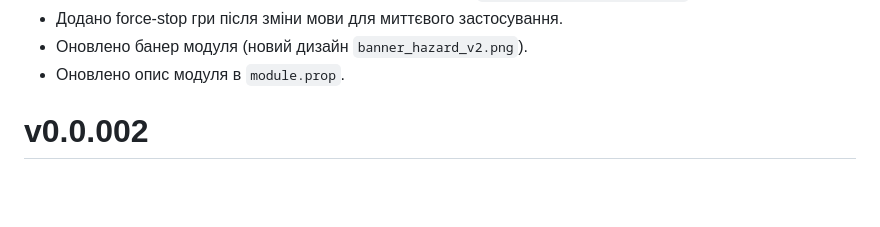
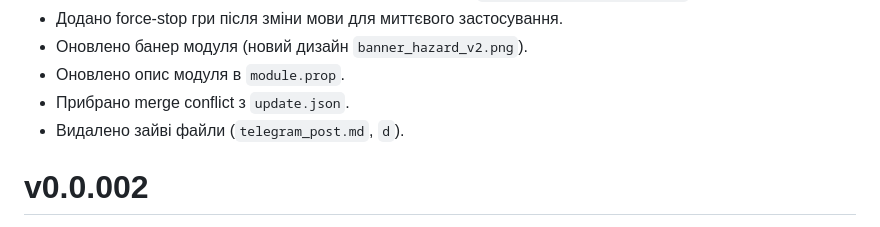
Before and after one commit to sansej8989/td2tdr, a Markdown page: changelog.md, the part around the change. Drawn GitHub-style; blank space fills up the shorter version.

Commit message:
docs: оновити changelog v0.0.003

```diff
--- a/changelog.md
+++ b/changelog.md
@@ -13,6 +13,8 @@
 - Додано force-stop гри після зміни мови для миттєвого застосування.
 - Оновлено банер модуля (новий дизайн `banner_hazard_v2.png`).
 - Оновлено опис модуля в `module.prop`.
+- Прибрано merge conflict з `update.json`.
+- Видалено зайві файли (`telegram_post.md`, `d`).
 
 # v0.0.002
 - Додано контакти автора та каналу новин Top Drives:
```
